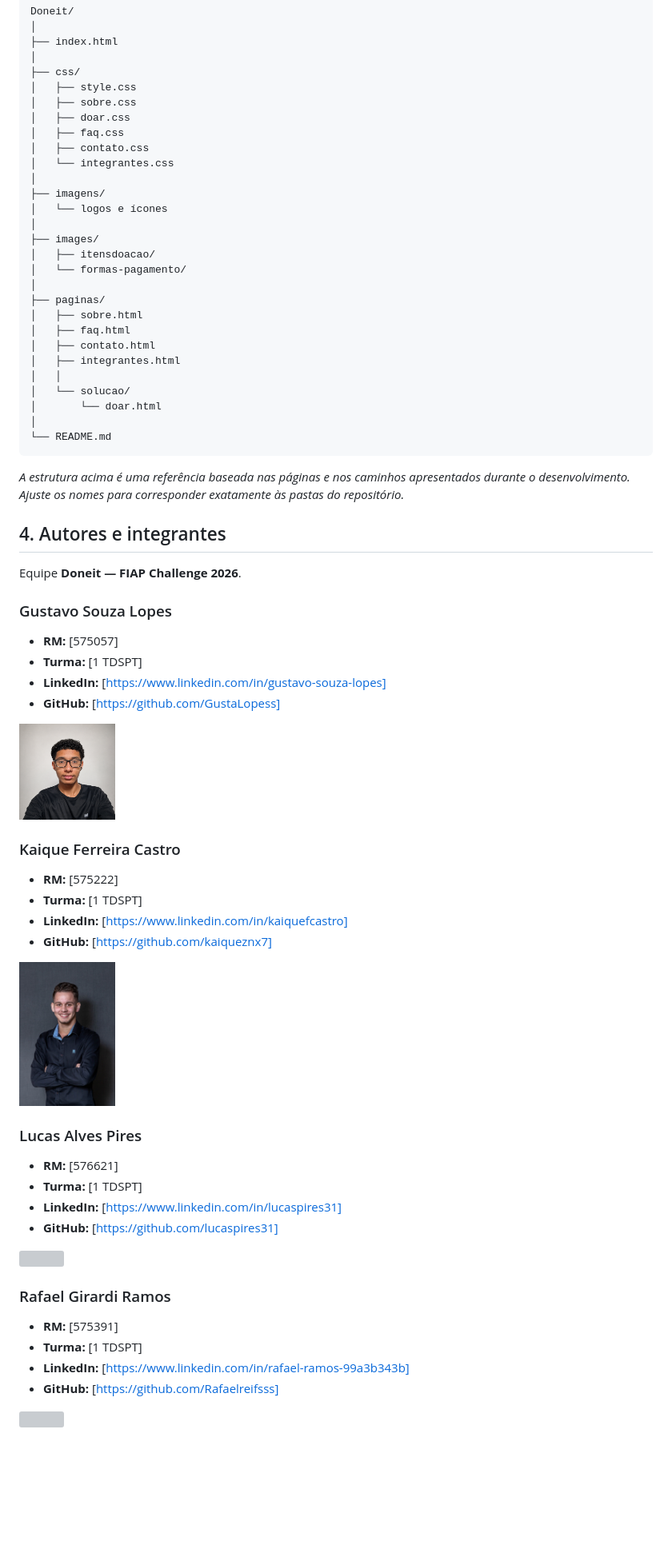
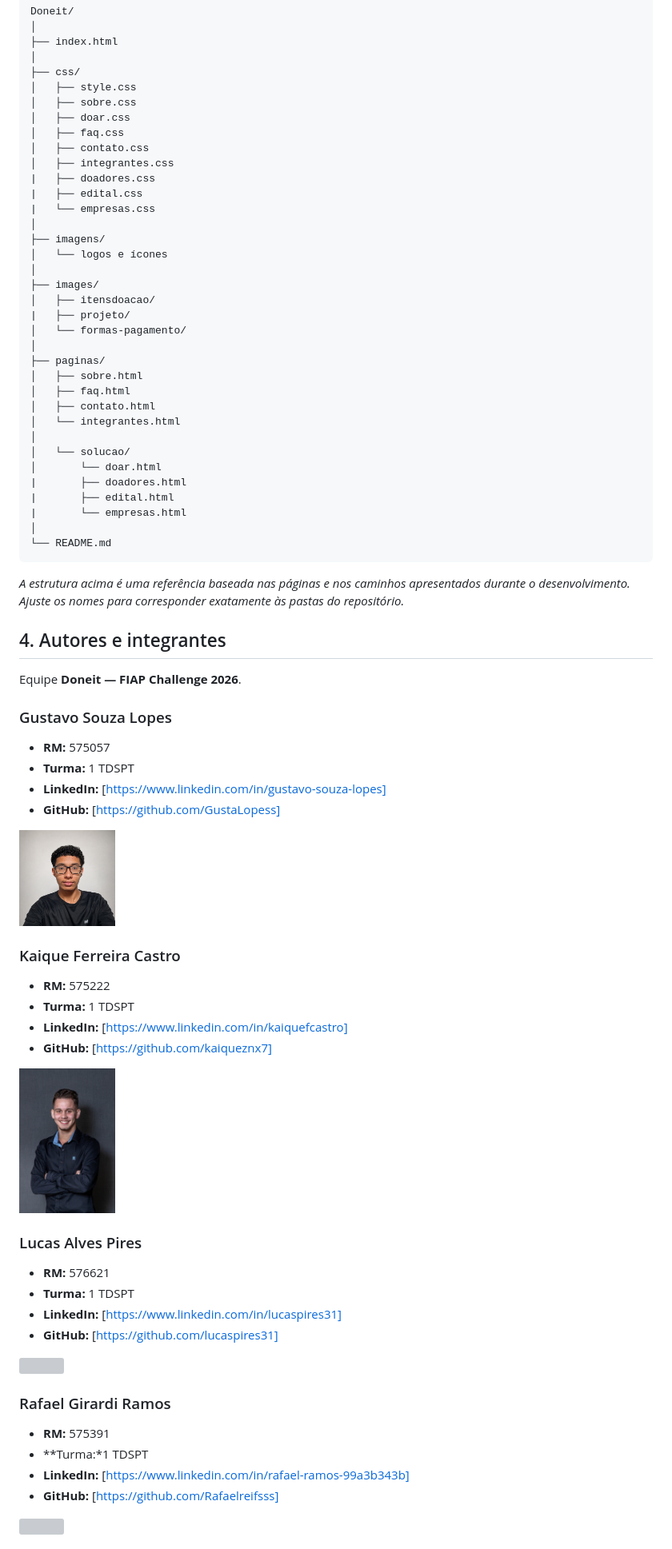
Before and after one commit to TechnosDevelopers/front-end-challenge, a Markdown page: README.md, the part around one of its changes. Shown at 80% size. Drawn GitHub-style; blank space fills up the shorter version; grey boxes are pictures that could not be loaded.

Commit message:
Revise team details and file listings in README
Updated team member information and file structure in README.

````diff
--- a/README.md
+++ b/README.md
@@ -40,23 +40,30 @@ Doneit/
 │   ├── doar.css
 │   ├── faq.css
 │   ├── contato.css
-│   └── integrantes.css
+│   ├── integrantes.css
+|   ├── doadores.css
+|   ├── edital.css
+|   └── empresas.css
 │
 ├── imagens/
 │   └── logos e ícones
 │
 ├── images/
 │   ├── itensdoacao/
+|   ├── projeto/
 │   └── formas-pagamento/
 │
 ├── paginas/
 │   ├── sobre.html
 │   ├── faq.html
 │   ├── contato.html
-│   ├── integrantes.html
-│   │
+│   └── integrantes.html
+│
 │   └── solucao/
 │       └── doar.html
+|       ├── doadores.html
+|       ├── edital.html
+|       └── empresas.html
 │
 └── README.md
 ```
@@ -69,32 +76,32 @@ Equipe **Doneit — FIAP Challenge 2026**.
 
 ### Gustavo Souza Lopes
 
-- **RM:** [575057]
-- **Turma:** [1 TDSPT]
+- **RM:** 575057
+- **Turma:** 1 TDSPT
 - **LinkedIn:** [https://www.linkedin.com/in/gustavo-souza-lopes]
 - **GitHub:** [https://github.com/GustaLopess]
  <img src="images/integrantes/gustavo.png" width="120">
 
 ### Kaique Ferreira Castro
 
-- **RM:** [575222]
-- **Turma:** [1 TDSPT]
+- **RM:** 575222
+- **Turma:** 1 TDSPT
 - **LinkedIn:** [https://www.linkedin.com/in/kaiquefcastro]
 - **GitHub:** [https://github.com/kaiqueznx7]
  <img src="images/integrantes/kaique.jpg" width="120">
 
 ### Lucas Alves Pires
 
-- **RM:** [576621]
-- **Turma:** [1 TDSPT]
+- **RM:** 576621
+- **Turma:** 1 TDSPT
 - **LinkedIn:** [https://www.linkedin.com/in/lucaspires31]
 - **GitHub:** [https://github.com/lucaspires31]
  <img src="images/integrantes/lucas.jpg" width="120">
 
 ### Rafael Girardi Ramos
 
-- **RM:** [575391]
-- **Turma:** [1 TDSPT]
+- **RM:** 575391
+- **Turma:*1 TDSPT
 - **LinkedIn:** [https://www.linkedin.com/in/rafael-ramos-99a3b343b]
 - **GitHub:** [https://github.com/Rafaelreifsss]
  <img src="images/integrantes/rafael.jpg" width="120">
````
Also changed, not shown: other parts of README.md (+8 -11 lines).
